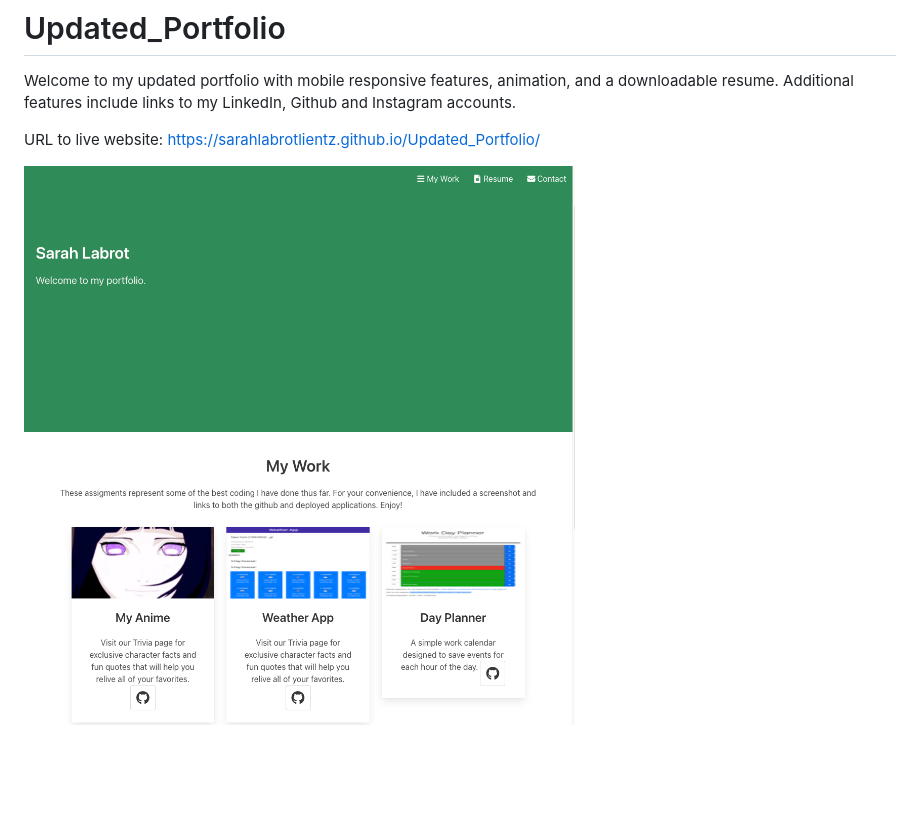
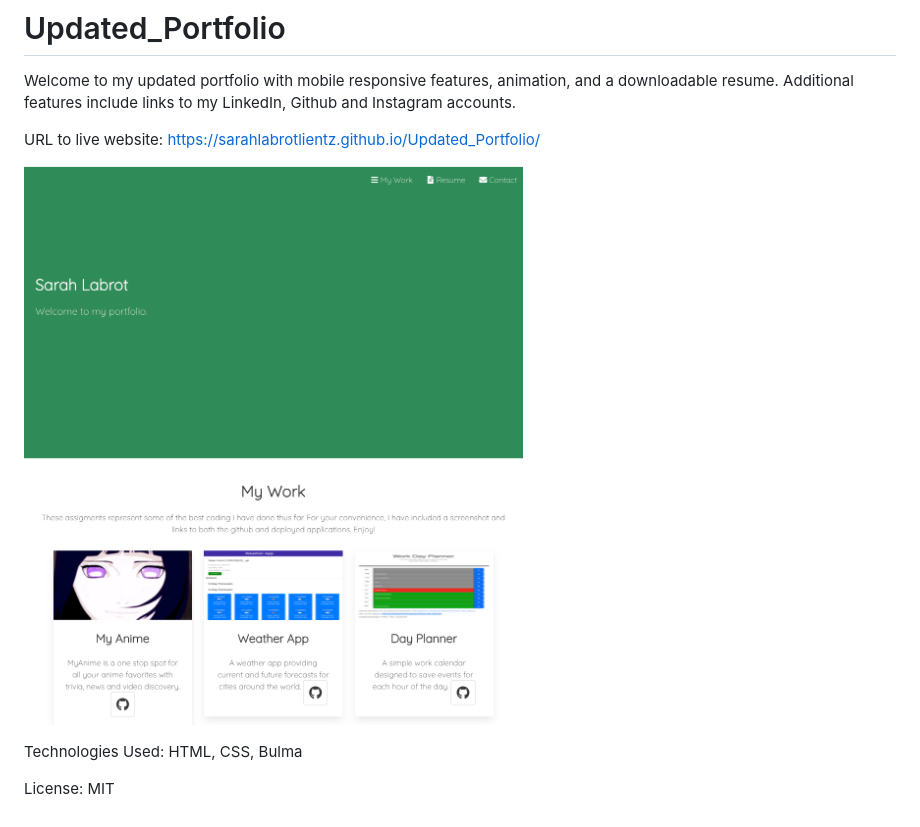
Before and after one commit to SarahLabrotLientz/Updated_Portfolio, a Markdown page: README.md, the part around the change. Drawn GitHub-style; pictures changed too: SS.png; blank space fills up the shorter version.

Commit message:
updated README with new screen shot

```diff
--- a/README.md
+++ b/README.md
@@ -8,3 +8,8 @@ URL to live website: https://sarahlabrotlientz.github.io/Updated_Portfolio/
 
 
 ![Portfolio Preview](SS.png)
+
+
+Technologies Used: HTML, CSS, Bulma
+
+License: MIT
```
